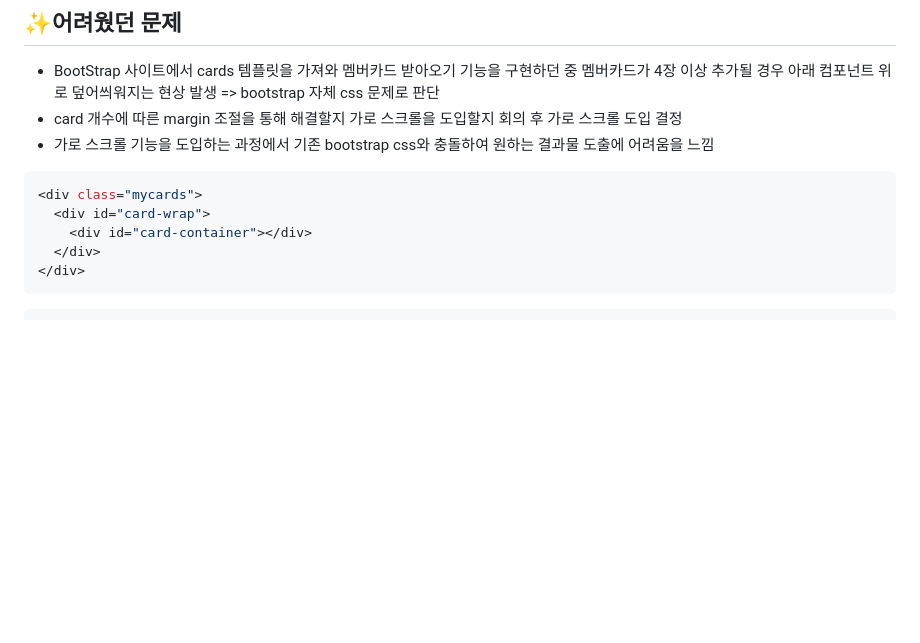
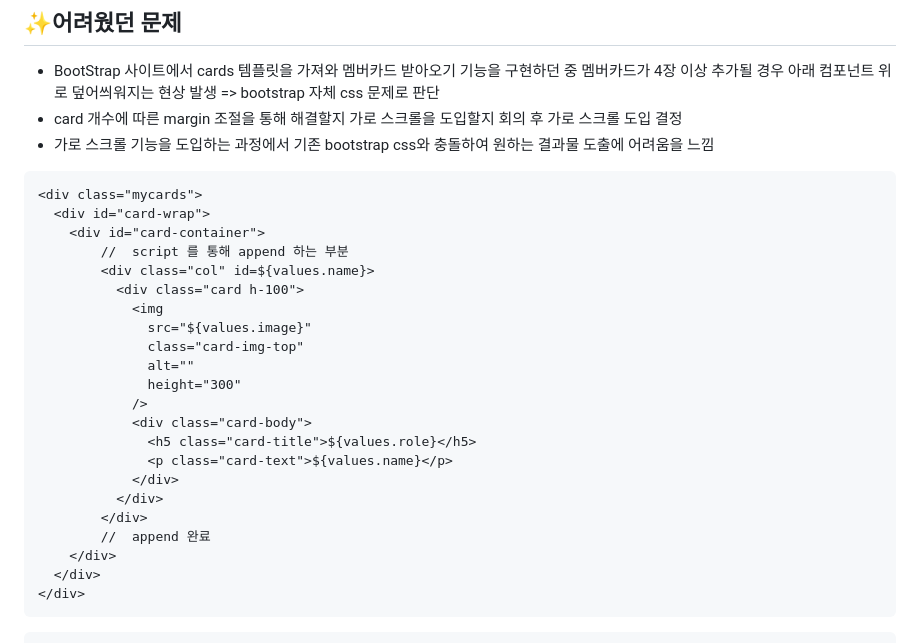
Before and after one commit to alsqja/sparta_project1, a Markdown page: README.md, the part around the change. Rendered like a GitHub page; blank space fills up the shorter version.

````diff
--- a/README.md
+++ b/README.md
@@ -81,10 +81,27 @@
 - BootStrap 사이트에서 cards 템플릿을 가져와 멤버카드 받아오기 기능을 구현하던 중 멤버카드가 4장 이상 추가될 경우 아래 컴포넌트 위로 덮어씌워지는 현상 발생 => bootstrap 자체 css 문제로 판단
 - card 개수에 따른 margin 조절을 통해 해결할지 가로 스크롤을 도입할지 회의 후 가로 스크롤 도입 결정
 - 가로 스크롤 기능을 도입하는 과정에서 기존 bootstrap css와 충돌하여 원하는 결과물 도출에 어려움을 느낌
-```javascript
+```html
 <div class="mycards">
   <div id="card-wrap">
-    <div id="card-container"></div>
+    <div id="card-container">
+        //  script 를 통해 append 하는 부분
+        <div class="col" id=${values.name}>
+          <div class="card h-100">
+            <img
+              src="${values.image}"
+              class="card-img-top"
+              alt=""
+              height="300"
+            />
+            <div class="card-body">
+              <h5 class="card-title">${values.role}</h5>
+              <p class="card-text">${values.name}</p>
+            </div>
+          </div>
+        </div>
+        //  append 완료
+    </div>
   </div>
 </div>
 ```
````
